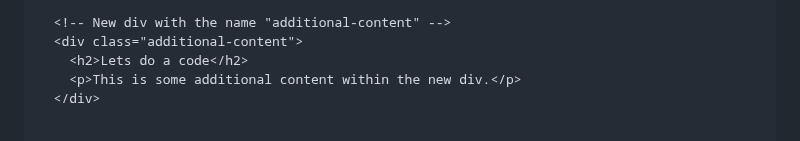
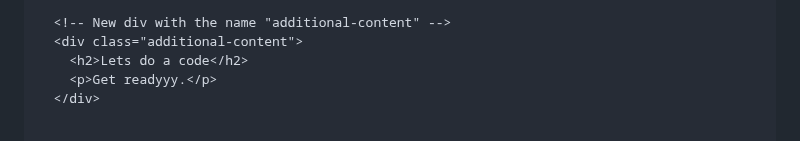
Before and after one commit to Prabhatnepal/Welcome, a Markdown page: README.md, the part around the change. Rendered like a GitHub page.

```diff
--- a/README.md
+++ b/README.md
@@ -150,7 +150,7 @@
       <!-- New div with the name "additional-content" -->
       <div class="additional-content">
         <h2>Lets do a code</h2>
-        <p>This is some additional content within the new div.</p>
+        <p>Get readyyy.</p>
       </div>
 
 
```
